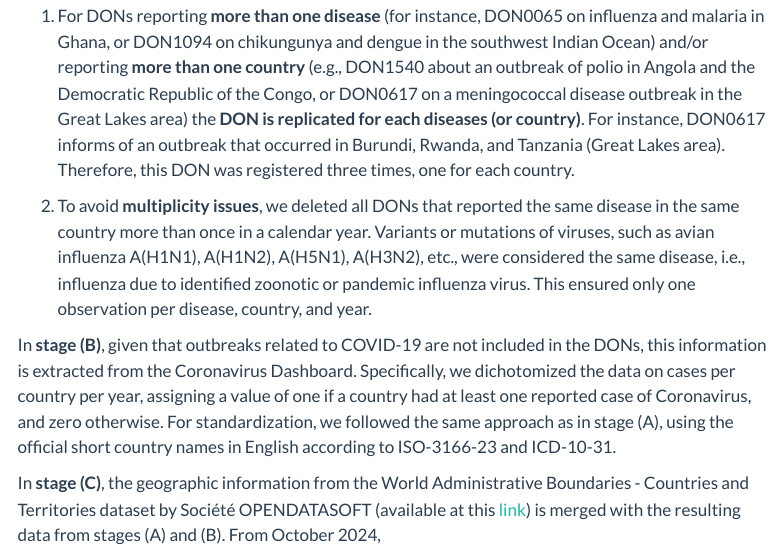
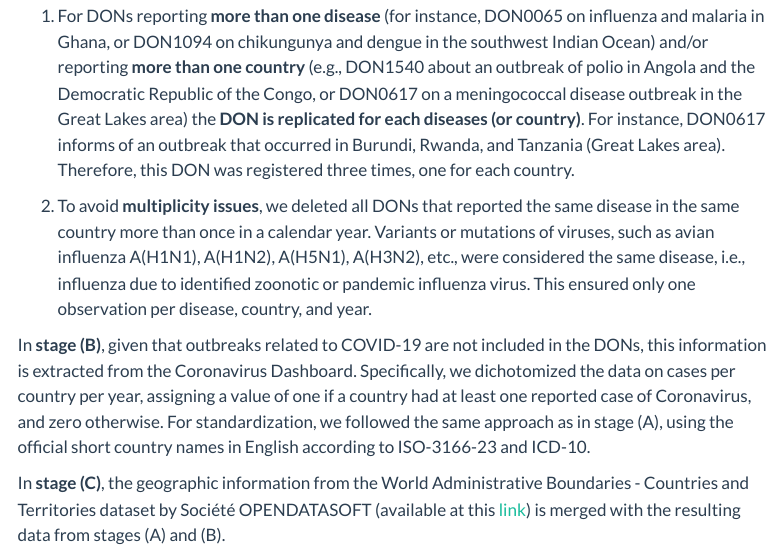
Before and after one commit to jatorresmunguia/disease-outbreaks-data.github.io, a Quarto document (content/about/about.qmd): the page in a window 1100 px wide, from 1910 px down. Rendered offline with R 4.5, knitr and Pandoc in place of Quarto, with nearby package versions; some code elsewhere in the file could not run offline; menus at the side of the page are left out.

Commit message:
Update about.qmd

```diff
--- a/content/about/about.qmd
+++ b/content/about/about.qmd
@@ -95,6 +95,6 @@ To **resolve these issues** at stage (A):
 
 2. To avoid **multiplicity issues**, we deleted all DONs that reported the same disease in the same country more than once in a calendar year. Variants or mutations of viruses, such as avian influenza A(H1N1), A(H1N2), A(H5N1), A(H3N2), etc., were considered the same disease, i.e., influenza due to identified zoonotic or pandemic influenza virus. This ensured only one observation per disease, country, and year.
 
-In **stage (B)**, given that outbreaks related to COVID-19 are not included in the DONs, this information is extracted from the Coronavirus Dashboard. Specifically, we dichotomized the data on cases per country per year, assigning a value of one if a country had at least one reported case of Coronavirus, and zero otherwise. For standardization, we followed the same approach as in stage (A), using the official short country names in English according to ISO-3166-23 and ICD-10-31.
+In **stage (B)**, given that outbreaks related to COVID-19 are not included in the DONs, this information is extracted from the Coronavirus Dashboard. Specifically, we dichotomized the data on cases per country per year, assigning a value of one if a country had at least one reported case of Coronavirus, and zero otherwise. For standardization, we followed the same approach as in stage (A), using the official short country names in English according to ISO-3166-23 and ICD-10.
 
-In **stage (C)**, the geographic information from the World Administrative Boundaries - Countries and Territories dataset by Société OPENDATASOFT (available at this <a href="https://public.opendatasoft.com/explore/dataset/world-administrative-boundaries/export/" target="_blank">link</a>) is merged with the resulting data from stages (A) and (B). From October 2024,
+In **stage (C)**, the geographic information from the World Administrative Boundaries - Countries and Territories dataset by Société OPENDATASOFT (available at this <a href="https://public.opendatasoft.com/explore/dataset/world-administrative-boundaries/export/" target="_blank">link</a>) is merged with the resulting data from stages (A) and (B).
```
